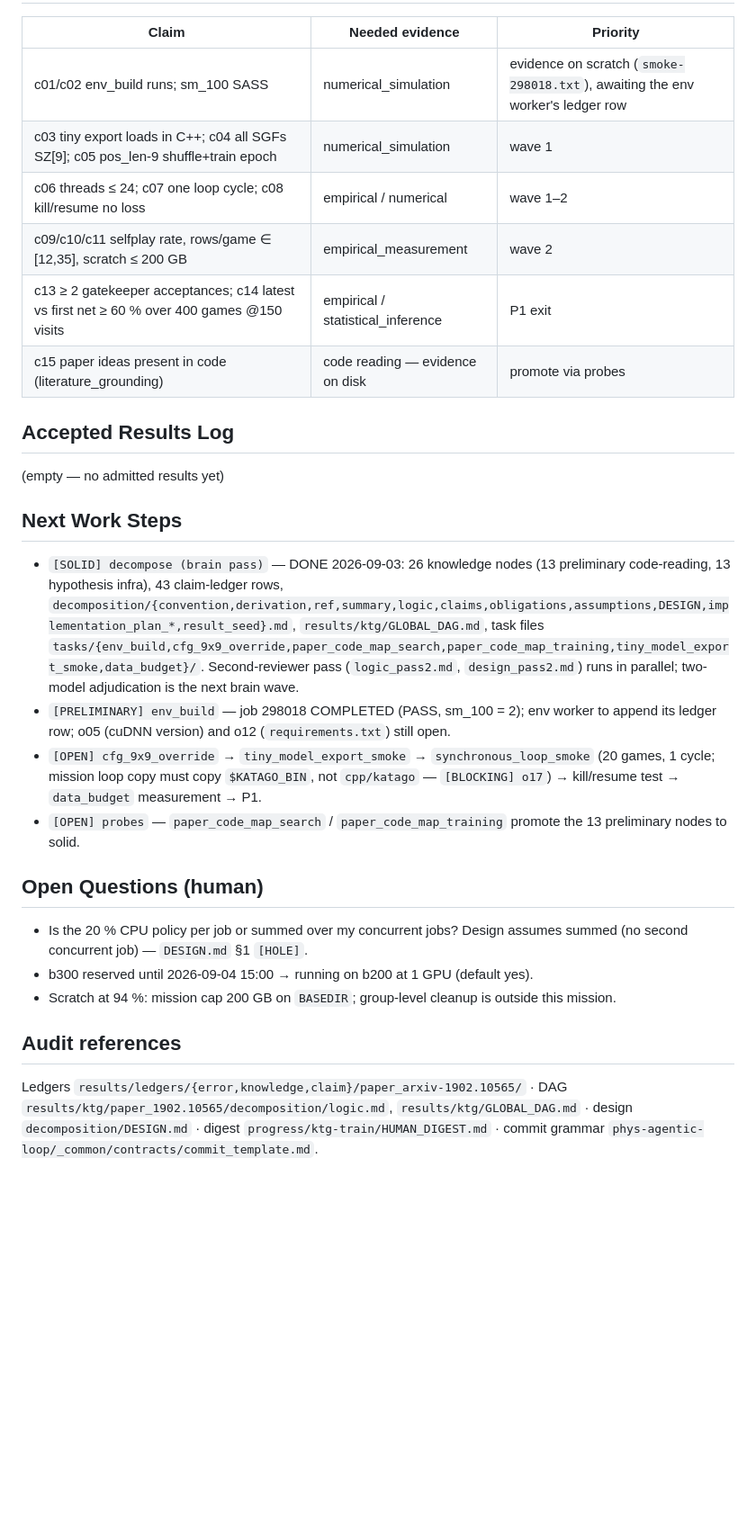
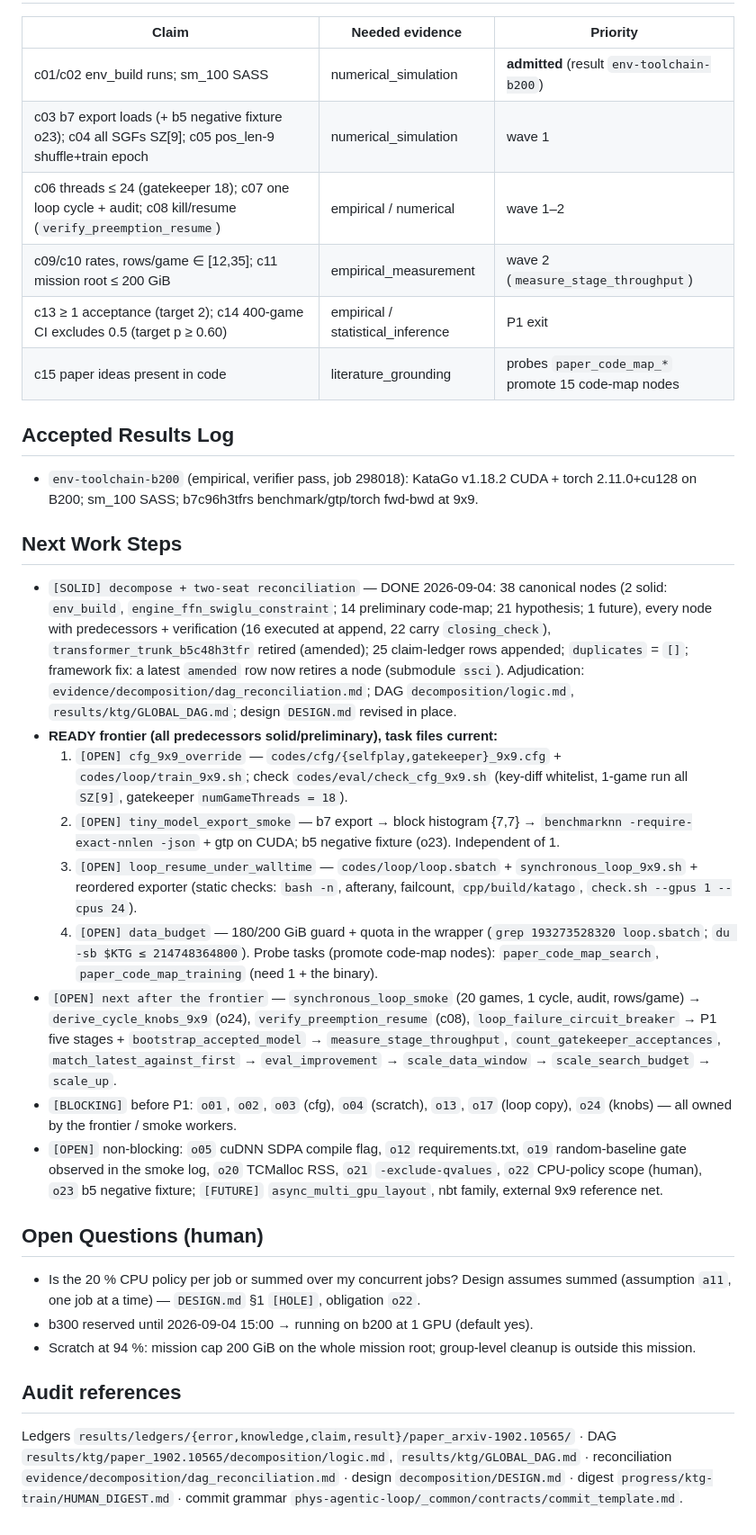
Before and after one commit to FoAKTEE/az, a Markdown page: progress/ktg-train/RESEARCH_STATE.md, the part around one of its changes. Shown at 90% size. GitHub-like rendering; blank space fills up the shorter version.

Commit message:
docs(state,ktg): research state after the two-seat DAG reconciliation
- change: RESEARCH_STATE.md revised in place — phase 1-decompose closed, 38-node DAG with 2 solid nodes, ledger counts (51 claim entries, c01/c02 admitted), working-context rows for trunk ladder / gating-vs-random / threads 18-18 / derived knobs / scratch guard, Next Work Steps = READY frontier (cfg_9x9_override, tiny_model_export_smoke, loop_resume_under_walltime, data_budget) then the smoke chain, blocking and open obligations enumerated
- verify: wc -c progress/ktg-train/RESEARCH_STATE.md = 8775 (<= 10240); frontier computed from results/ledgers/knowledge/paper_arxiv-1902.10565/nodes.jsonl (recorded in dag_reconciliation.md section 6)
- files: progress/ktg-train/RESEARCH_STATE.md

```diff
--- a/progress/ktg-train/RESEARCH_STATE.md
+++ b/progress/ktg-train/RESEARCH_STATE.md
@@ -30,36 +33,40 @@ from `az`. **Runtime.** `/scratch/schmidt/ssci-anima/ssci-haiyangw/ktg-train/` (
 
 | Claim | Needed evidence | Priority |
 |---|---|---|
-| c01/c02 env_build runs; sm_100 SASS | numerical_simulation | evidence on scratch (`smoke-298018.txt`), awaiting the env worker's ledger row |
-| c03 tiny export loads in C++; c04 all SGFs SZ[9]; c05 pos_len-9 shuffle+train epoch | numerical_simulation | wave 1 |
-| c06 threads ≤ 24; c07 one loop cycle; c08 kill/resume no loss | empirical / numerical | wave 1–2 |
-| c09/c10/c11 selfplay rate, rows/game ∈ [12,35], scratch ≤ 200 GB | empirical_measurement | wave 2 |
-| c13 ≥ 2 gatekeeper acceptances; c14 latest vs first net ≥ 60 % over 400 games @150 visits | empirical / statistical_inference | P1 exit |
-| c15 paper ideas present in code (literature_grounding) | code reading — evidence on disk | promote via probes |
+| c01/c02 env_build runs; sm_100 SASS | numerical_simulation | **admitted** (result `env-toolchain-b200`) |
+| c03 b7 export loads (+ b5 negative fixture o23); c04 all SGFs SZ[9]; c05 pos_len-9 shuffle+train epoch | numerical_simulation | wave 1 |
+| c06 threads ≤ 24 (gatekeeper 18); c07 one loop cycle + audit; c08 kill/resume (`verify_preemption_resume`) | empirical / numerical | wave 1–2 |
+| c09/c10 rates, rows/game ∈ [12,35]; c11 mission root ≤ 200 GiB | empirical_measurement | wave 2 (`measure_stage_throughput`) |
+| c13 ≥ 1 acceptance (target 2); c14 400-game CI excludes 0.5 (target p ≥ 0.60) | empirical / statistical_inference | P1 exit |
+| c15 paper ideas present in code | literature_grounding | probes `paper_code_map_*` promote 15 code-map nodes |
 
 ## Accepted Results Log
 
 <!-- GENERATED block — regenerate with: python3 phys-agentic-loop/_common/result_database.py render-state --paper arxiv-1902.10565 -->
-(empty — no admitted results yet)
+- `env-toolchain-b200` (empirical, verifier pass, job 298018): KataGo v1.18.2 CUDA + torch 2.11.0+cu128 on B200; sm_100 SASS; b7c96h3tfrs benchmark/gtp/torch fwd-bwd at 9x9.
 
 ## Next Work Steps
 
-- `[SOLID] decompose (brain pass)` — DONE 2026-09-03: 26 knowledge nodes (13 preliminary code-reading, 13 hypothesis infra), 43 claim-ledger rows,
-  `decomposition/{convention,derivation,ref,summary,logic,claims,obligations,assumptions,DESIGN,implementation_plan_*,result_seed}.md`,
-  `results/ktg/GLOBAL_DAG.md`, task files `tasks/{env_build,cfg_9x9_override,paper_code_map_search,paper_code_map_training,tiny_model_export_smoke,data_budget}/`.
-  Second-reviewer pass (`logic_pass2.md`, `design_pass2.md`) runs in parallel; two-model adjudication is the next brain wave.
-- `[PRELIMINARY] env_build` — job 298018 COMPLETED (PASS, sm_100 = 2); env worker to append its ledger row; o05 (cuDNN version) and o12 (`requirements.txt`) still open.
-- `[OPEN] cfg_9x9_override` → `tiny_model_export_smoke` → `synchronous_loop_smoke` (20 games, 1 cycle; mission loop copy must copy `$KATAGO_BIN`, not `cpp/katago` — `[BLOCKING] o17`) → kill/resume test → `data_budget` measurement → P1.
-- `[OPEN] probes` — `paper_code_map_search` / `paper_code_map_training` promote the 13 preliminary nodes to solid.
+- `[SOLID] decompose + two-seat reconciliation` — DONE 2026-09-04: 38 canonical nodes (2 solid: `env_build`, `engine_ffn_swiglu_constraint`; 14 preliminary code-map; 21 hypothesis; 1 future), every node with predecessors + verification (16 executed at append, 22 carry `closing_check`), `transformer_trunk_b5c48h3tfr` retired (amended); 25 claim-ledger rows appended; `duplicates` = `[]`; framework fix: a latest `amended` row now retires a node (submodule `ssci`).
+  Adjudication: `evidence/decomposition/dag_reconciliation.md`; DAG `decomposition/logic.md`, `results/ktg/GLOBAL_DAG.md`; design `DESIGN.md` revised in place.
+- **READY frontier (all predecessors solid/preliminary), task files current:**
+  1. `[OPEN] cfg_9x9_override` — `codes/cfg/{selfplay,gatekeeper}_9x9.cfg` + `codes/loop/train_9x9.sh`; check `codes/eval/check_cfg_9x9.sh` (key-diff whitelist, 1-game run all `SZ[9]`, gatekeeper `numGameThreads = 18`).
+  2. `[OPEN] tiny_model_export_smoke` — b7 export → block histogram {7,7} → `benchmarknn -require-exact-nnlen -json` + gtp on CUDA; b5 negative fixture (o23). Independent of 1.
+  3. `[OPEN] loop_resume_under_walltime` — `codes/loop/loop.sbatch` + `synchronous_loop_9x9.sh` + reordered exporter (static checks: `bash -n`, afterany, failcount, `cpp/build/katago`, `check.sh --gpus 1 --cpus 24`).
+  4. `[OPEN] data_budget` — 180/200 GiB guard + quota in the wrapper (`grep 193273528320 loop.sbatch`; `du -sb $KTG ≤ 214748364800`).
+  Probe tasks (promote code-map nodes): `paper_code_map_search`, `paper_code_map_training` (need 1 + the binary).
+- `[OPEN] next after the frontier` — `synchronous_loop_smoke` (20 games, 1 cycle, audit, rows/game) → `derive_cycle_knobs_9x9` (o24), `verify_preemption_resume` (c08), `loop_failure_circuit_breaker` → P1 five stages + `bootstrap_accepted_model` → `measure_stage_throughput`, `count_gatekeeper_acceptances`, `match_latest_against_first` → `eval_improvement` → `scale_data_window` → `scale_search_budget` → `scale_up`.
+- `[BLOCKING]` before P1: `o01`, `o02`, `o03` (cfg), `o04` (scratch), `o13`, `o17` (loop copy), `o24` (knobs) — all owned by the frontier / smoke workers.
+- `[OPEN]` non-blocking: `o05` cuDNN SDPA compile flag, `o12` requirements.txt, `o19` random-baseline gate observed in the smoke log, `o20` TCMalloc RSS, `o21` `-exclude-qvalues`, `o22` CPU-policy scope (human), `o23` b5 negative fixture; `[FUTURE]` `async_multi_gpu_layout`, nbt family, external 9x9 reference net.
 
 ## Open Questions (human)
 
-- Is the 20 % CPU policy per job or summed over my concurrent jobs? Design assumes summed (no second concurrent job) — `DESIGN.md` §1 `[HOLE]`.
+- Is the 20 % CPU policy per job or summed over my concurrent jobs? Design assumes summed (assumption `a11`, one job at a time) — `DESIGN.md` §1 `[HOLE]`, obligation `o22`.
 - b300 reserved until 2026-09-04 15:00 → running on b200 at 1 GPU (default yes).
-- Scratch at 94 %: mission cap 200 GB on `BASEDIR`; group-level cleanup is outside this mission.
+- Scratch at 94 %: mission cap 200 GiB on the whole mission root; group-level cleanup is outside this mission.
 
 ## Audit references
 
-Ledgers `results/ledgers/{error,knowledge,claim}/paper_arxiv-1902.10565/` · DAG `results/ktg/paper_1902.10565/decomposition/logic.md`,
-`results/ktg/GLOBAL_DAG.md` · design `decomposition/DESIGN.md` · digest `progress/ktg-train/HUMAN_DIGEST.md` · commit grammar
-`phys-agentic-loop/_common/contracts/commit_template.md`.
+Ledgers `results/ledgers/{error,knowledge,claim,result}/paper_arxiv-1902.10565/` · DAG `results/ktg/paper_1902.10565/decomposition/logic.md`,
+`results/ktg/GLOBAL_DAG.md` · reconciliation `evidence/decomposition/dag_reconciliation.md` · design `decomposition/DESIGN.md` ·
+digest `progress/ktg-train/HUMAN_DIGEST.md` · commit grammar `phys-agentic-loop/_common/contracts/commit_template.md`.
```
Also changed, not shown: other parts of progress/ktg-train/RESEARCH_STATE.md (+13 -10 lines).
